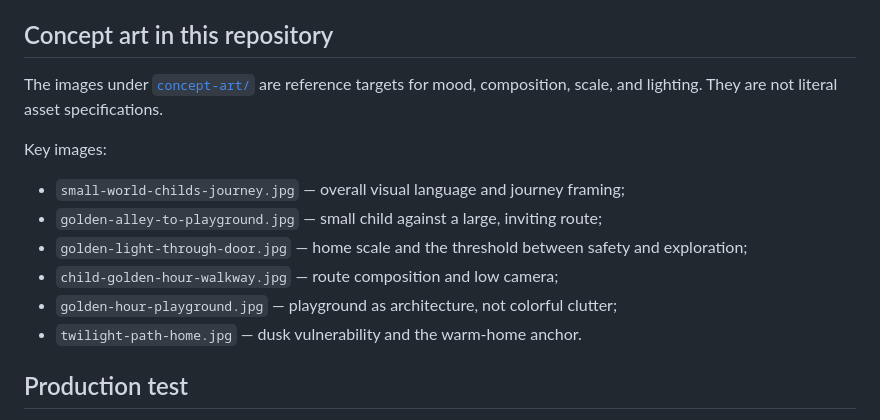
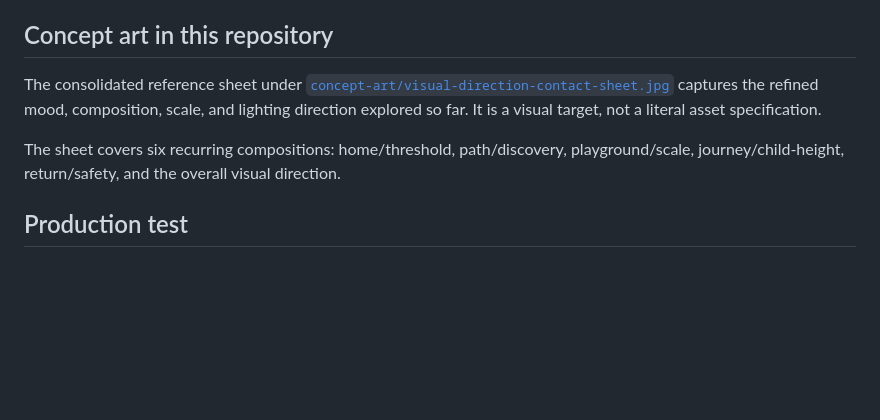
Before and after one commit to ordin8f/small-world-game, a Markdown page: docs/ART_DIRECTION.md, the part around the change. Rendered like a GitHub page; blank space fills up the shorter version.

Commit message:
docs: consolidate concept art reference

```diff
--- a/docs/ART_DIRECTION.md
+++ b/docs/ART_DIRECTION.md
@@ -188,16 +188,9 @@ This prevents every emotion from requiring a duplicate environment.
 
 ## Concept art in this repository
 
-The images under [`concept-art/`](concept-art/) are reference targets for mood, composition, scale, and lighting. They are not literal asset specifications.
+The consolidated reference sheet under [`concept-art/visual-direction-contact-sheet.jpg`](concept-art/visual-direction-contact-sheet.jpg) captures the refined mood, composition, scale, and lighting direction explored so far. It is a visual target, not a literal asset specification.
 
-Key images:
-
-- `small-world-childs-journey.jpg` — overall visual language and journey framing;
-- `golden-alley-to-playground.jpg` — small child against a large, inviting route;
-- `golden-light-through-door.jpg` — home scale and the threshold between safety and exploration;
-- `child-golden-hour-walkway.jpg` — route composition and low camera;
-- `golden-hour-playground.jpg` — playground as architecture, not colorful clutter;
-- `twilight-path-home.jpg` — dusk vulnerability and the warm-home anchor.
+The sheet covers six recurring compositions: home/threshold, path/discovery, playground/scale, journey/child-height, return/safety, and the overall visual direction.
 
 ## Production test
 
```
